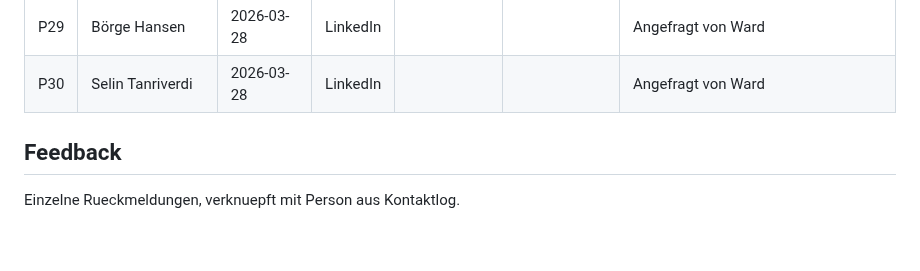
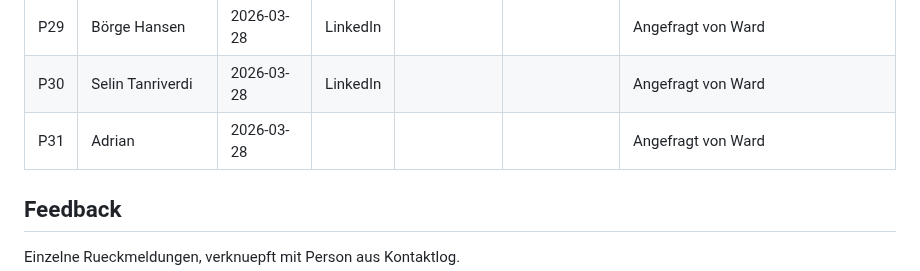
Before and after one commit to morphOS39/flomily-web, a Markdown page: docs/feedback-log.md, the part around the change. Drawn GitHub-style; blank space fills up the shorter version.

Commit message:
add Adrian (P31) — angeschrieben
Co-Authored-By: Claude Opus 4.6 (1M context) <noreply@anthropic.com>

```diff
--- a/docs/feedback-log.md
+++ b/docs/feedback-log.md
@@ -40,6 +40,7 @@ Wem wurde die Seite wann gezeigt?
 |P28|Herwig Huber|2026-03-28||||Angefragt von Ward|
 |P29|Börge Hansen|2026-03-28|LinkedIn|||Angefragt von Ward|
 |P30|Selin Tanriverdi|2026-03-28|LinkedIn|||Angefragt von Ward|
+|P31|Adrian|2026-03-28||||Angefragt von Ward|
 
 ## Feedback
 
```
